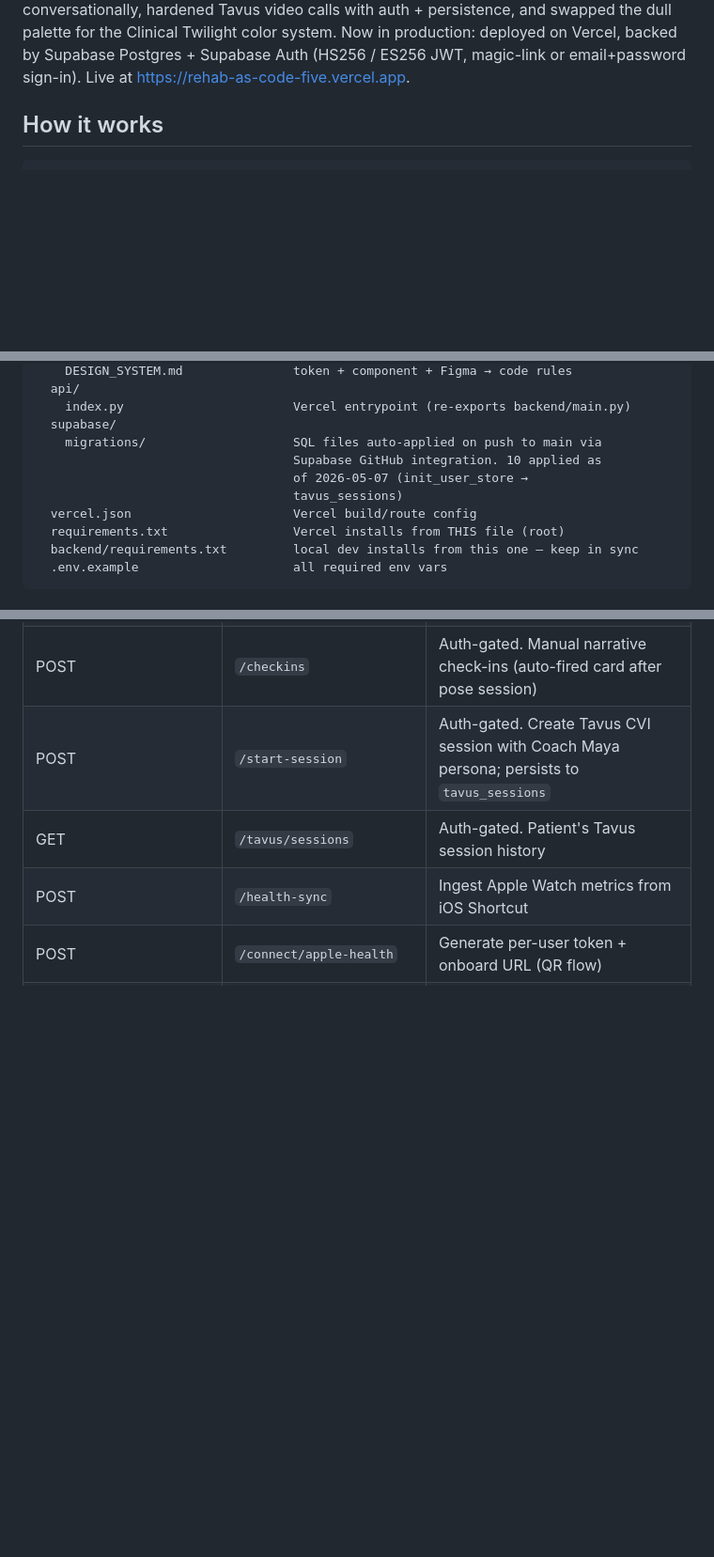
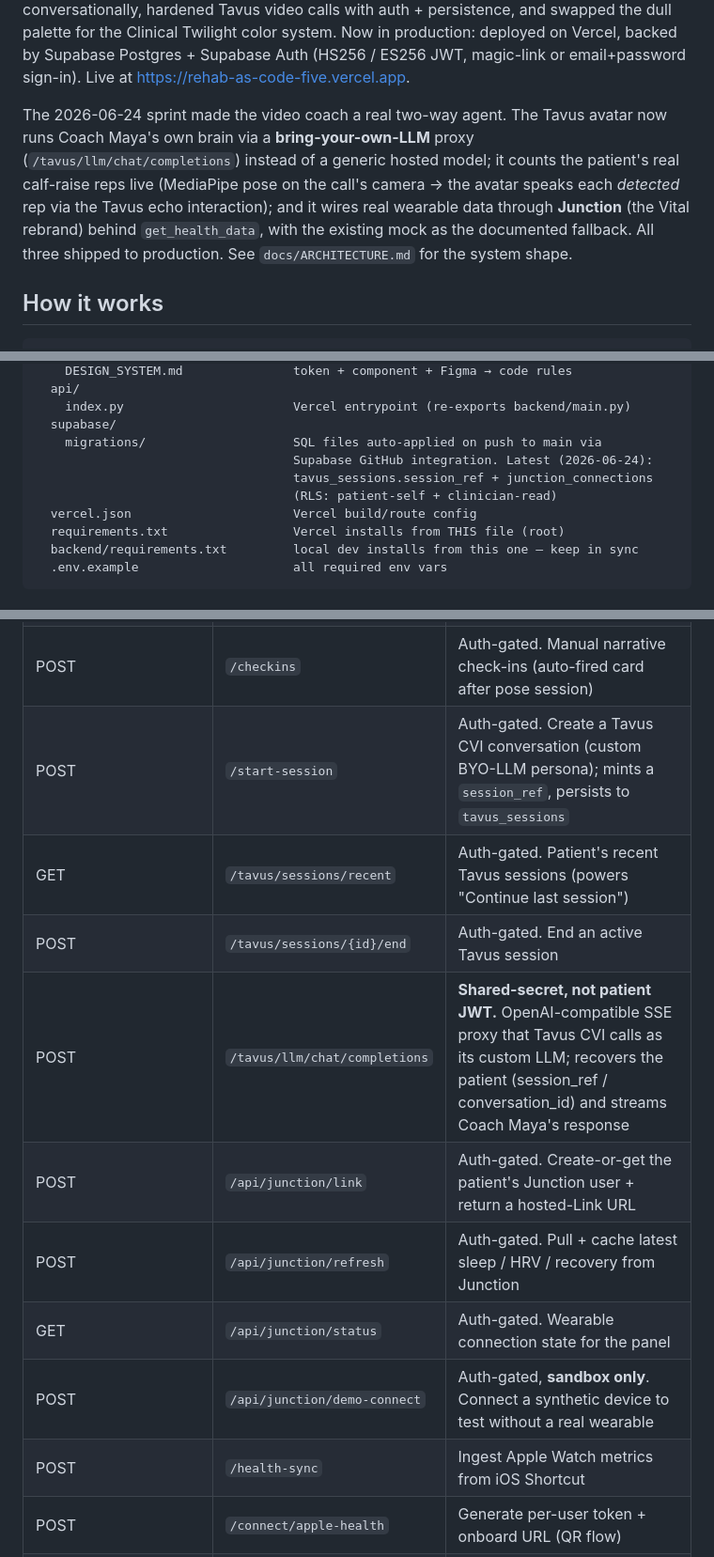
Before and after one commit to AndreChuabio/rehab-as-code, a Markdown page: README.md, 3 parts joined by grey strips. Shown at 94% size. Drawn GitHub-style; blank space fills up the shorter version.

```diff
--- a/README.md
+++ b/README.md
@@ -22,6 +22,15 @@ swapped the dull palette for the Clinical Twilight color system. Now in
 production: deployed on Vercel, backed by Supabase Postgres + Supabase
 Auth (HS256 / ES256 JWT, magic-link or email+password sign-in). Live at
 https://rehab-as-code-five.vercel.app.
+
+The 2026-06-24 sprint made the video coach a real two-way agent. The Tavus
+avatar now runs Coach Maya's own brain via a **bring-your-own-LLM** proxy
+(`/tavus/llm/chat/completions`) instead of a generic hosted model; it counts
+the patient's real calf-raise reps live (MediaPipe pose on the call's camera
+→ the avatar speaks each *detected* rep via the Tavus echo interaction); and
+it wires real wearable data through **Junction** (the Vital rebrand) behind
+`get_health_data`, with the existing mock as the documented fallback. All
+three shipped to production. See `docs/ARCHITECTURE.md` for the system shape.
 
 ## How it works
 
@@ -293,9 +326,9 @@ rehab-as-code/
     index.py                       Vercel entrypoint (re-exports backend/main.py)
   supabase/
     migrations/                    SQL files auto-applied on push to main via
-                                   Supabase GitHub integration. 10 applied as
-                                   of 2026-05-07 (init_user_store →
-                                   tavus_sessions)
+                                   Supabase GitHub integration. Latest (2026-06-24):
+                                   tavus_sessions.session_ref + junction_connections
+                                   (RLS: patient-self + clinician-read)
   vercel.json                      Vercel build/route config
   requirements.txt                 Vercel installs from THIS file (root)
   backend/requirements.txt         local dev installs from this one — keep in sync
@@ -371,8 +410,14 @@ Production: https://rehab-as-code-five.vercel.app
 | GET | `/sessions/last7?token=...` | Auth-gated (clinician). Adherence panel data |
 | POST | `/pose/session` | Auth-gated. One row per set into `checkins` and (if attached to a planned session) updates `sessions` |
 | POST | `/checkins` | Auth-gated. Manual narrative check-ins (auto-fired card after pose session) |
-| POST | `/start-session` | Auth-gated. Create Tavus CVI session with Coach Maya persona; persists to `tavus_sessions` |
-| GET | `/tavus/sessions` | Auth-gated. Patient's Tavus session history |
+| POST | `/start-session` | Auth-gated. Create a Tavus CVI conversation (custom BYO-LLM persona); mints a `session_ref`, persists to `tavus_sessions` |
+| GET | `/tavus/sessions/recent` | Auth-gated. Patient's recent Tavus sessions (powers "Continue last session") |
+| POST | `/tavus/sessions/{id}/end` | Auth-gated. End an active Tavus session |
+| POST | `/tavus/llm/chat/completions` | **Shared-secret, not patient JWT.** OpenAI-compatible SSE proxy that Tavus CVI calls as its custom LLM; recovers the patient (session_ref / conversation_id) and streams Coach Maya's response |
+| POST | `/api/junction/link` | Auth-gated. Create-or-get the patient's Junction user + return a hosted-Link URL |
+| POST | `/api/junction/refresh` | Auth-gated. Pull + cache latest sleep / HRV / recovery from Junction |
+| GET | `/api/junction/status` | Auth-gated. Wearable connection state for the panel |
+| POST | `/api/junction/demo-connect` | Auth-gated, **sandbox only**. Connect a synthetic device to test without a real wearable |
 | POST | `/health-sync` | Ingest Apple Watch metrics from iOS Shortcut |
 | POST | `/connect/apple-health` | Generate per-user token + onboard URL (QR flow) |
 | GET | `/onboard/{token}` | Mobile HTML onboarding page |
```
Also changed, not shown: other parts of README.md (+62 -7 lines), docs/ARCHITECTURE.md (added, +214 -0 lines).
